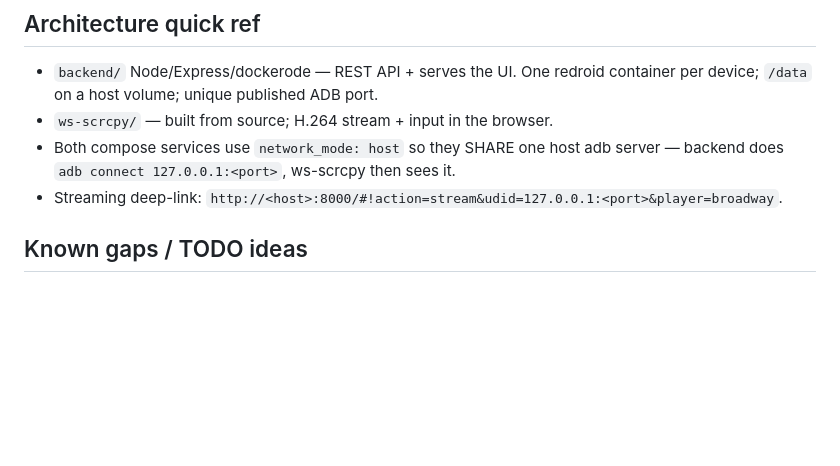
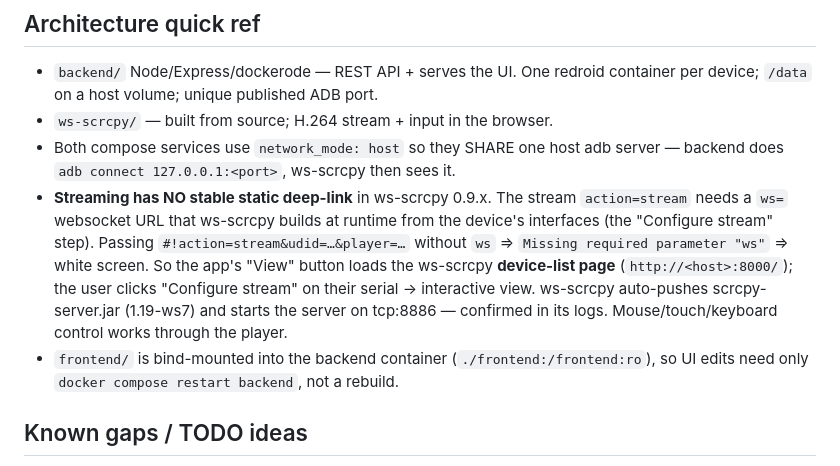
Before and after one commit to ZachR-C/RedroidLinux, a Markdown page: CLAUDE.md, the part around the change. Drawn GitHub-style; blank space fills up the shorter version.

Commit message:
docs: record ws-scrcpy streaming reality (device list, no static deep-link)
Co-Authored-By: Claude Sonnet 5 <noreply@anthropic.com>

```diff
--- a/CLAUDE.md
+++ b/CLAUDE.md
@@ -50,7 +50,17 @@ The user wants changes tested on the real VM, not just locally:
 - `ws-scrcpy/` — built from source; H.264 stream + input in the browser.
 - Both compose services use `network_mode: host` so they SHARE one host adb
   server — backend does `adb connect 127.0.0.1:<port>`, ws-scrcpy then sees it.
-- Streaming deep-link: `http://<host>:8000/#!action=stream&udid=127.0.0.1:<port>&player=broadway`.
+- **Streaming has NO stable static deep-link** in ws-scrcpy 0.9.x. The stream
+  `action=stream` needs a `ws=` websocket URL that ws-scrcpy builds at runtime
+  from the device's interfaces (the "Configure stream" step). Passing
+  `#!action=stream&udid=…&player=…` without `ws` => `Missing required
+  parameter "ws"` => white screen. So the app's "View" button loads the
+  ws-scrcpy **device-list page** (`http://<host>:8000/`); the user clicks
+  "Configure stream" on their serial → interactive view. ws-scrcpy auto-pushes
+  scrcpy-server.jar (1.19-ws7) and starts the server on tcp:8886 — confirmed in
+  its logs. Mouse/touch/keyboard control works through the player.
+- `frontend/` is bind-mounted into the backend container (`./frontend:/frontend:ro`),
+  so UI edits need only `docker compose restart backend`, not a rebuild.
 
 ## Known gaps / TODO ideas
 - No auth on the API or ws-scrcpy — keep on private network; add a
```
